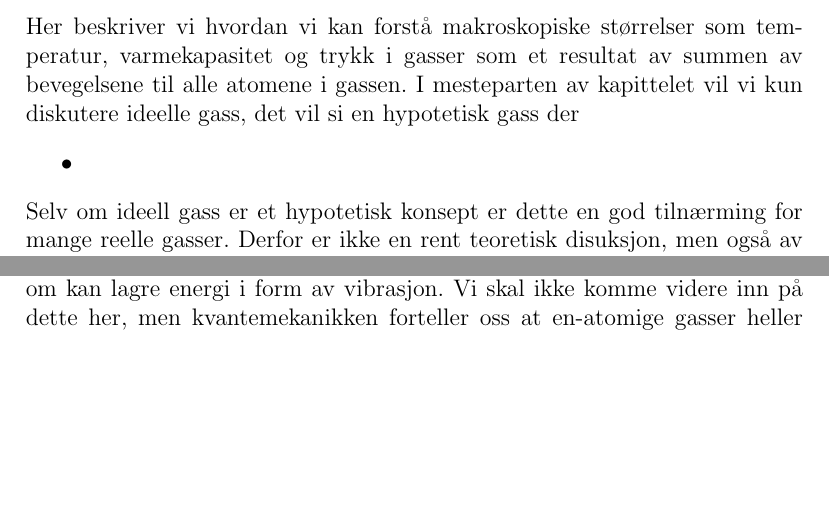
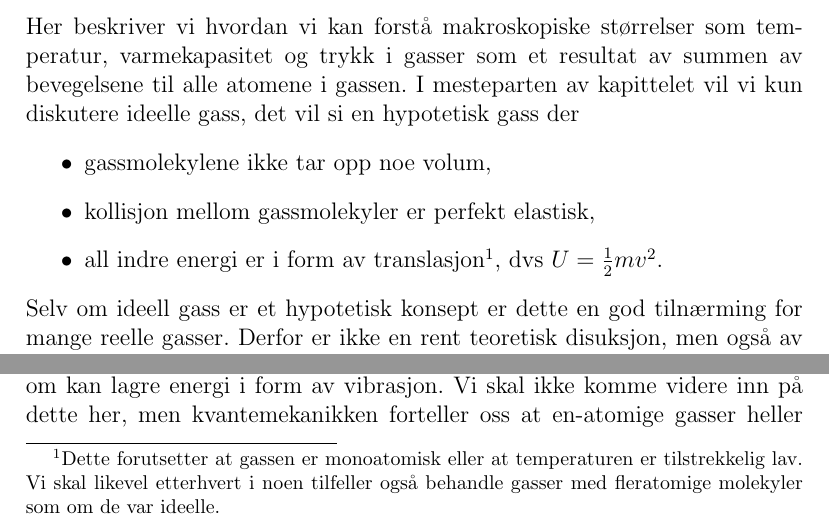
Before and after one commit to tbuanes/Kompendier, a LaTeX document (Termodynamikk/termodynamikk.tex, which reads Termodynamikk/kinetiskgassteori.tex): two parts of page 1 of 6, joined at a grey line, cut so that both start at the same text, the shorter picture padded with empty space. Compiled offline with pdfLaTeX.

Commit message:
Ideell gass

```diff
--- a/Termodynamikk/kinetiskgassteori.tex
+++ b/Termodynamikk/kinetiskgassteori.tex
@@ -2,6 +2,11 @@
 Her beskriver vi hvordan vi kan forstå makroskopiske størrelser som temperatur, varmekapasitet og trykk i gasser som et resultat av summen av bevegelsene til alle atomene i gassen. I mesteparten av kapittelet vil vi kun diskutere ideelle gass, det vil si en hypotetisk gass der
 \begin{itemize}
 	\item
+	gassmolekylene ikke tar opp noe volum,
+	\item
+	kollisjon mellom gassmolekyler er perfekt elastisk,
+	\item
+	all indre energi er i form av translasjon\footnote{Dette forutsetter at gassen er  monoatomisk eller at temperaturen er tilstrekkelig lav. Vi skal likevel etterhvert i noen tilfeller også behandle gasser med fleratomige molekyler som om de var ideelle.}, dvs $U = \half mv^2$.
 \end{itemize}
 Selv om ideell gass er et hypotetisk konsept er dette en god tilnærming for mange reelle gasser. Derfor er ikke en rent teoretisk disuksjon, men også av praktisk nytte.
 
```
Also changed, not shown: Termodynamikk/termodynamikk.pdf, 1 other file.
